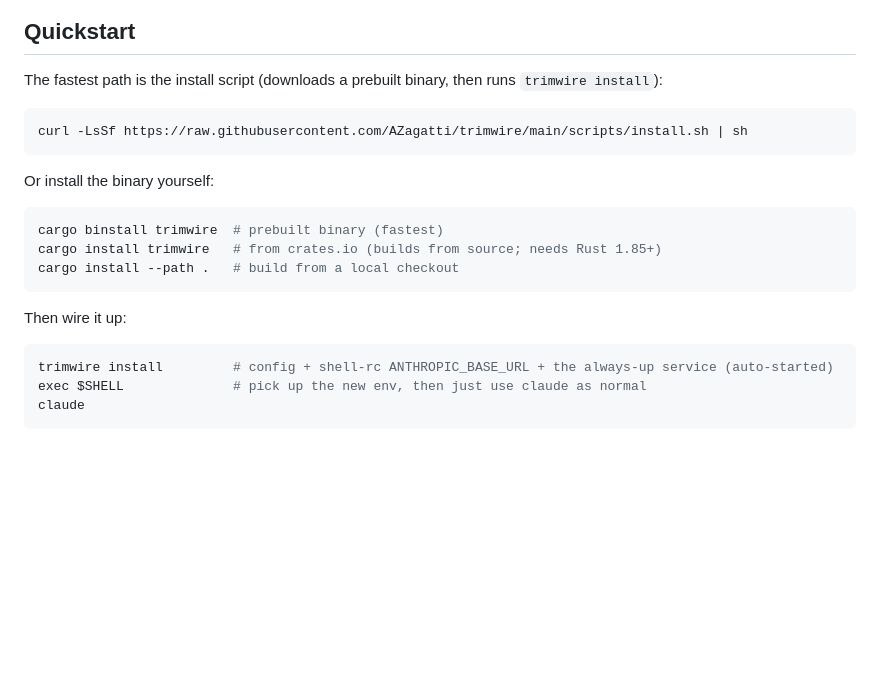
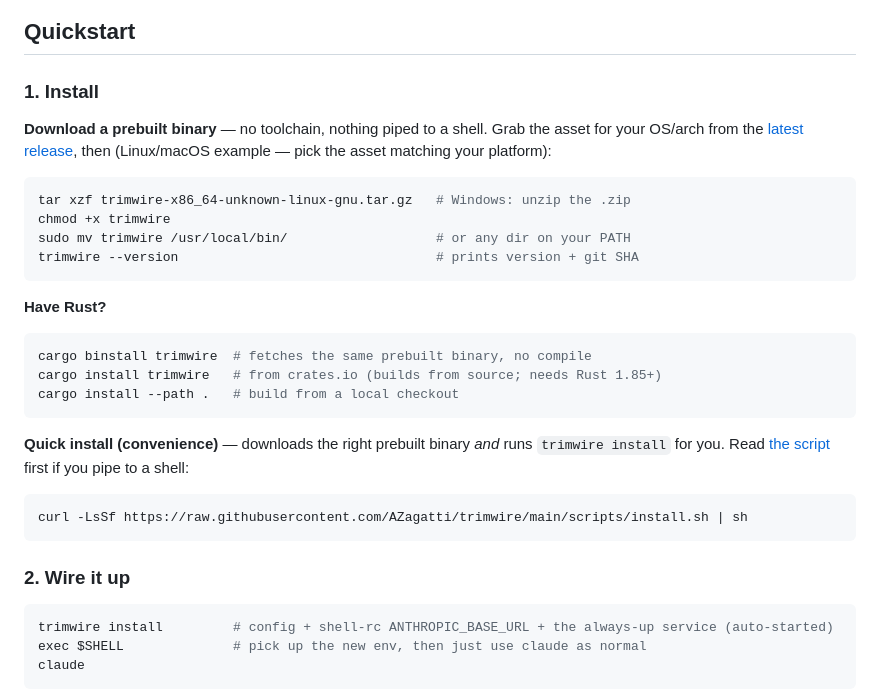
Before and after one commit to AZagatti/trimwire, a Markdown page: README.md, the part around the change. GitHub-like rendering; blank space fills up the shorter version.

Commit message:
docs(readme): lead install with binary download, not curl | sh
A privacy/security tool should not make "pipe a script to your shell" the
primary, top-of-quickstart call to action. Restructure the install section
into a trust hierarchy:

1. Download a prebuilt GitHub Release binary (no toolchain, nothing piped) —
   with the extract / chmod / move-to-PATH / verify-with-version steps.
2. cargo binstall / cargo install for Rust users.
3. The curl | sh one-liner kept, but labeled "convenience" and linking the
   script to read first.

Co-Authored-By: Claude Opus 4.8 (1M context) <noreply@anthropic.com>

````diff
--- a/README.md
+++ b/README.md
@@ -17,22 +17,37 @@
 
 ## Quickstart
 
-The fastest path is the install script (downloads a prebuilt binary, then runs
-`trimwire install`):
+### 1. Install
+
+**Download a prebuilt binary** — no toolchain, nothing piped to a shell. Grab the
+asset for your OS/arch from the
+[latest release](https://github.com/AZagatti/trimwire/releases/latest), then
+(Linux/macOS example — pick the asset matching your platform):
+
+```bash
+tar xzf trimwire-x86_64-unknown-linux-gnu.tar.gz   # Windows: unzip the .zip
+chmod +x trimwire
+sudo mv trimwire /usr/local/bin/                   # or any dir on your PATH
+trimwire --version                                 # prints version + git SHA
+```
+
+**Have Rust?**
+
+```bash
+cargo binstall trimwire  # fetches the same prebuilt binary, no compile
+cargo install trimwire   # from crates.io (builds from source; needs Rust 1.85+)
+cargo install --path .   # build from a local checkout
+```
+
+**Quick install (convenience)** — downloads the right prebuilt binary *and* runs
+`trimwire install` for you. Read [the script](scripts/install.sh) first if you
+pipe to a shell:
 
 ```bash
 curl -LsSf https://raw.githubusercontent.com/AZagatti/trimwire/main/scripts/install.sh | sh
 ```
 
-Or install the binary yourself:
-
-```bash
-cargo binstall trimwire  # prebuilt binary (fastest)
-cargo install trimwire   # from crates.io (builds from source; needs Rust 1.85+)
-cargo install --path .   # build from a local checkout
-```
-
-Then wire it up:
+### 2. Wire it up
 
 ```bash
 trimwire install         # config + shell-rc ANTHROPIC_BASE_URL + the always-up service (auto-started)
````
